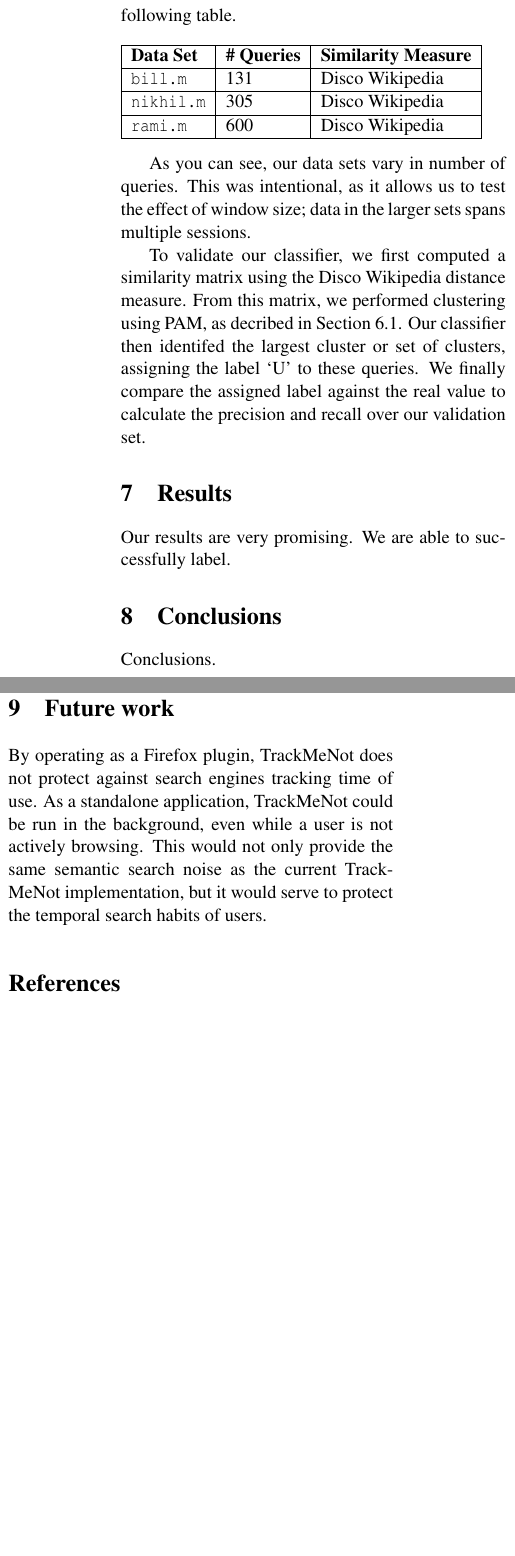
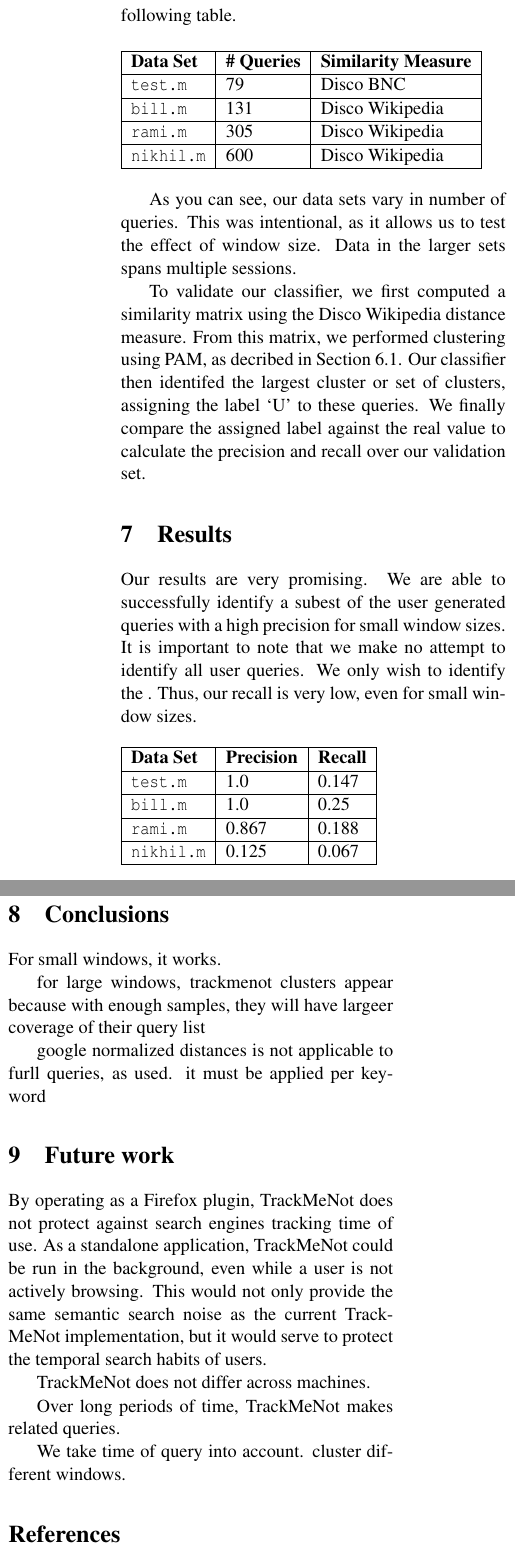
Before and after one commit to aboSamoor/TMN-Project, a LaTeX paper (writing/final_report.tex): two parts of the columns of page 4 of 7 before the commit and two parts of the columns of page 4 of 9 after it, joined at a grey line, cut so that both start at the same text, the shorter picture padded with empty space. Compiled offline with pdfLaTeX.

Commit message:
added pngs to replace pdf, updated report

```diff
--- a/writing/final_report.tex
+++ b/writing/final_report.tex
@@ -191,15 +191,16 @@ summarized in the following table.
     \begin{tabular}{ | l | l | l |}
     \hline
     {\bf Data Set} & {\bf \# Queries} & {\bf Similarity Measure} \\ \hline
+    \texttt{test.m} & 79 & Disco BNC \\ \hline
     \texttt{bill.m} & 131 & Disco Wikipedia \\ \hline
-    \texttt{nikhil.m} & 305 & Disco Wikipedia \\ \hline
-    \texttt{rami.m} & 600 & Disco Wikipedia \\ \hline
+    \texttt{rami.m} & 305 & Disco Wikipedia \\ \hline
+    \texttt{nikhil.m} & 600 & Disco Wikipedia \\ \hline
     \end{tabular}
 \end{centering}
 \bigskip
 
 As you can see, our data sets vary in number of queries. This was
-intentional, as it allows us to test the effect of window size; data
+intentional, as it allows us to test the effect of window size. Data
 in the larger sets spans multiple sessions.
 
 To validate our classifier, we first computed a similarity matrix
@@ -213,4 +214,20 @@ to calculate the precision and recall over our validation set.
 \section{Results}
 \label{sec:results}
 
-Our results are very promising. We are able to successfully label.
+Our results are very promising. We are able to successfully identify a
+subest of the user generated queries with a high precision for small
+window sizes. It is important to note that we make no attempt to
+identify all user queries. We only wish to identify the . Thus, our recall is very low, even for small window sizes.
+
+\bigskip
+\begin{centering}
+    \begin{tabular}{ | l | l | l |}
+    \hline
+    {\bf Data Set} & {\bf Precision} & {\bf Recall} \\ \hline
+    \texttt{test.m} & 1.0 & 0.147 \\ \hline
+    \texttt{bill.m} & 1.0 & 0.25 \\ \hline
+    \texttt{rami.m} & 0.867 & 0.188 \\ \hline
+    \texttt{nikhil.m} & 0.125 & 0.067 \\ \hline
+    \end{tabular}
+\end{centering}
+\bigskip
@@ -261,11 +297,23 @@ Our results are very promising. We are able to successfully label.
 
 \section{Conclusions}
 \label{sec:conc}
-Conclusions.
+
+For small windows, it works.
+
+for large windows, trackmenot clusters appear because with enough samples, they will have largeer coverage of their query list
+
+google normalized distances is not applicable to furll queries, as used. it must be applied per key-word
+
 
 \section{Future work}
 \label{sec:future}
 By operating as a Firefox plugin, TrackMeNot does not protect against search engines tracking time of use. As a standalone application, TrackMeNot could be run in the background, even while a user is not actively browsing. This would not only provide the same semantic search noise as the current TrackMeNot implementation, but it would serve to protect the temporal search habits of users.
+
+TrackMeNot does not differ across machines.
+
+Over long periods of time, TrackMeNot makes related queries.
+
+We take time of query into account. cluster different windows.
 
 
 
```
Also changed, not shown: clustering/testinput.txt (+2 -2 lines), writing/disco_nikhil_600.png (added), writing/disco_rami_305.png (added), writing/test.pdf (added), writing/final_report.tex (39 more changed lines), 1 other file.
